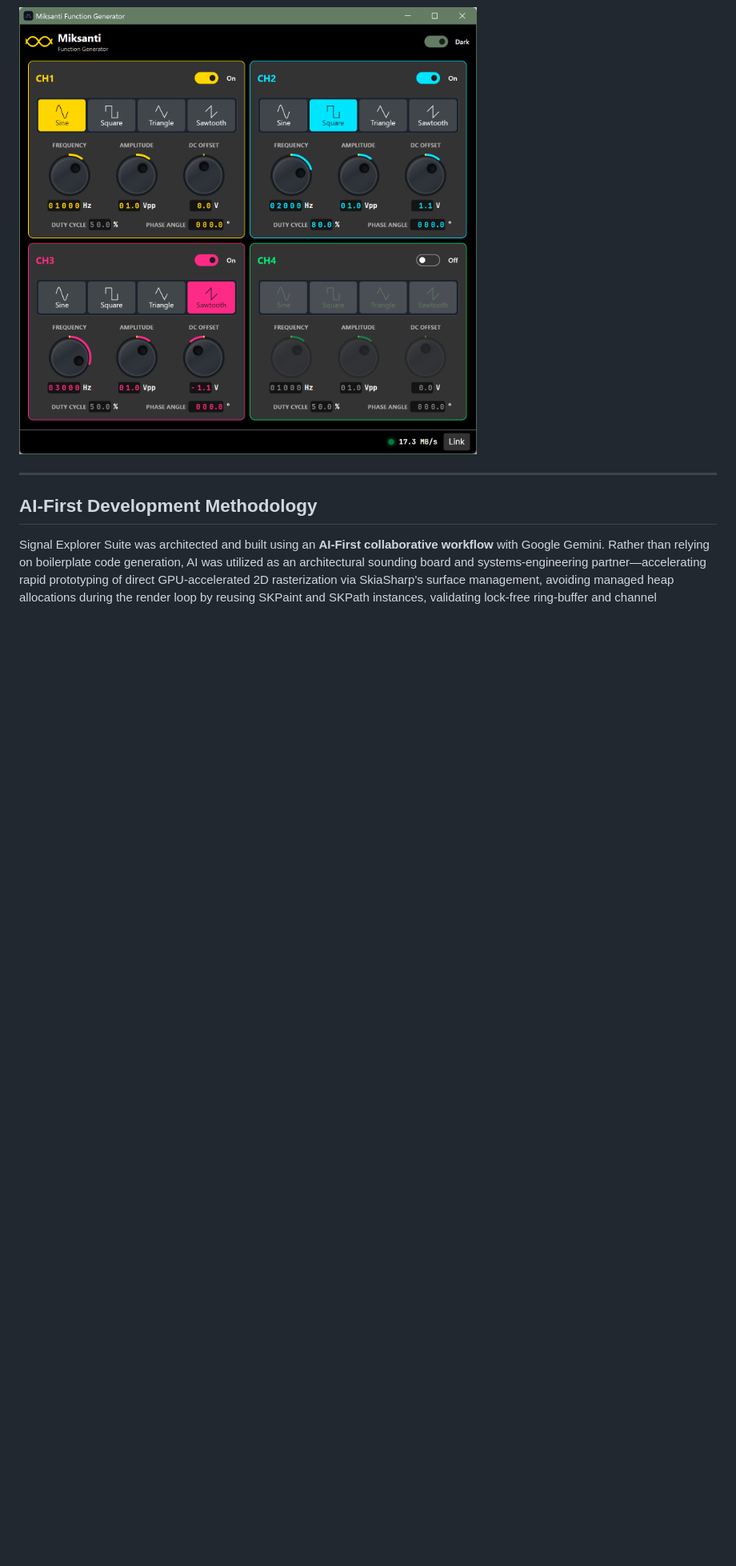
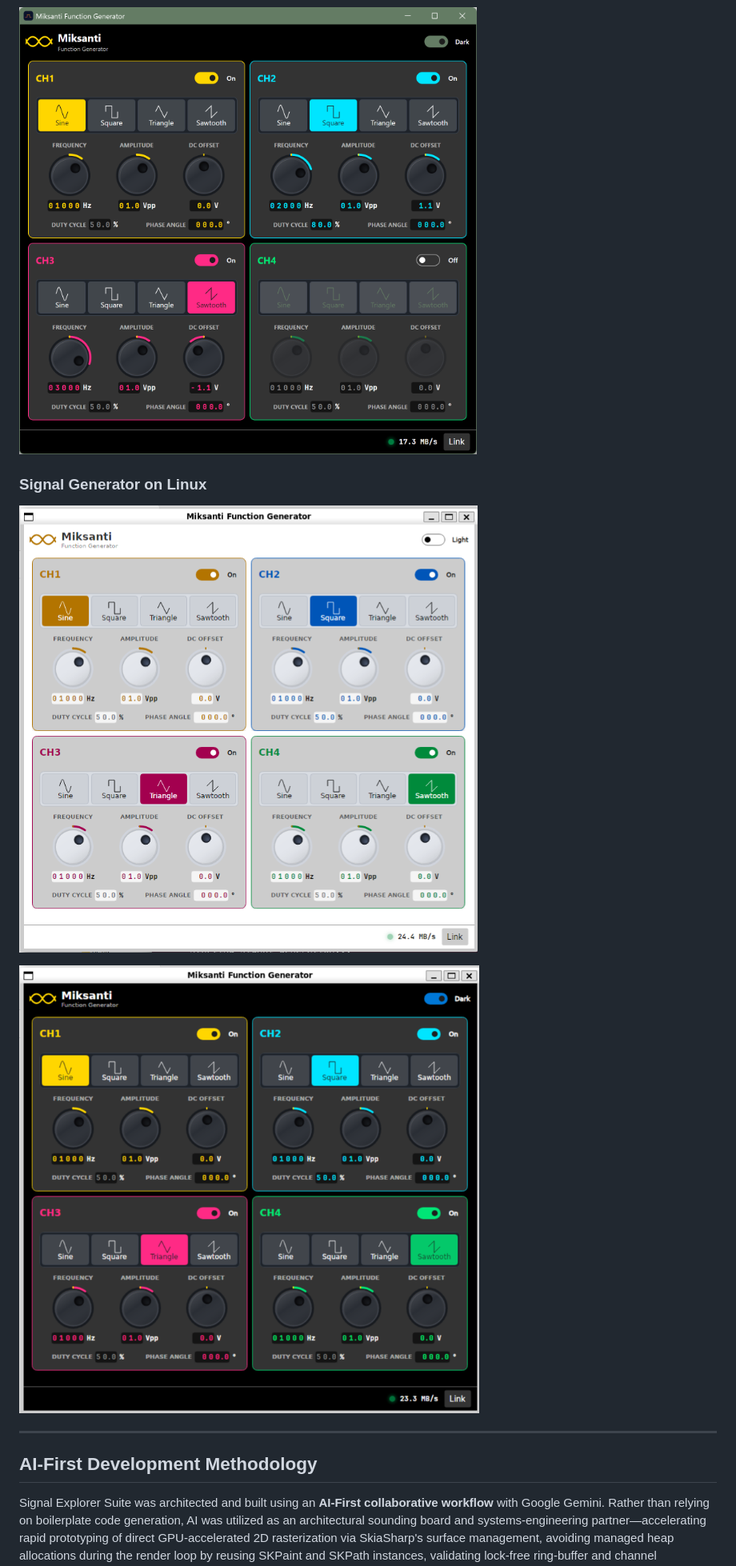
Before and after one commit to johnmturnerjt-lab/SignalExplorer-Showcase, a Markdown page: README.md, the part around one of its changes. Shown at 80% size. GitHub-like rendering; pictures changed too: assets/linux-dark.png (added), assets/linux-light.png (added); blank space fills up the shorter version.

Commit message:
Added GIF and Linux screenshots

```diff
--- a/README.md
+++ b/README.md
@@ -76,6 +76,11 @@ This suite was architected with a strict focus on **mechanical sympathy** and **
 ### Signal Generator GUI & Custom Controls
 ![Signal Generator View](assets/generator-detail.png)
 
+### Signal Generator on Linux
+![Linux Light Theme](assets/linux-light.png)
+
+![Linux Dark Theme](assets/linux-dark.png)
+
 ---
 
 ## AI-First Development Methodology
```
Also changed, not shown: other parts of README.md (+2 -2 lines), 3 other files.
